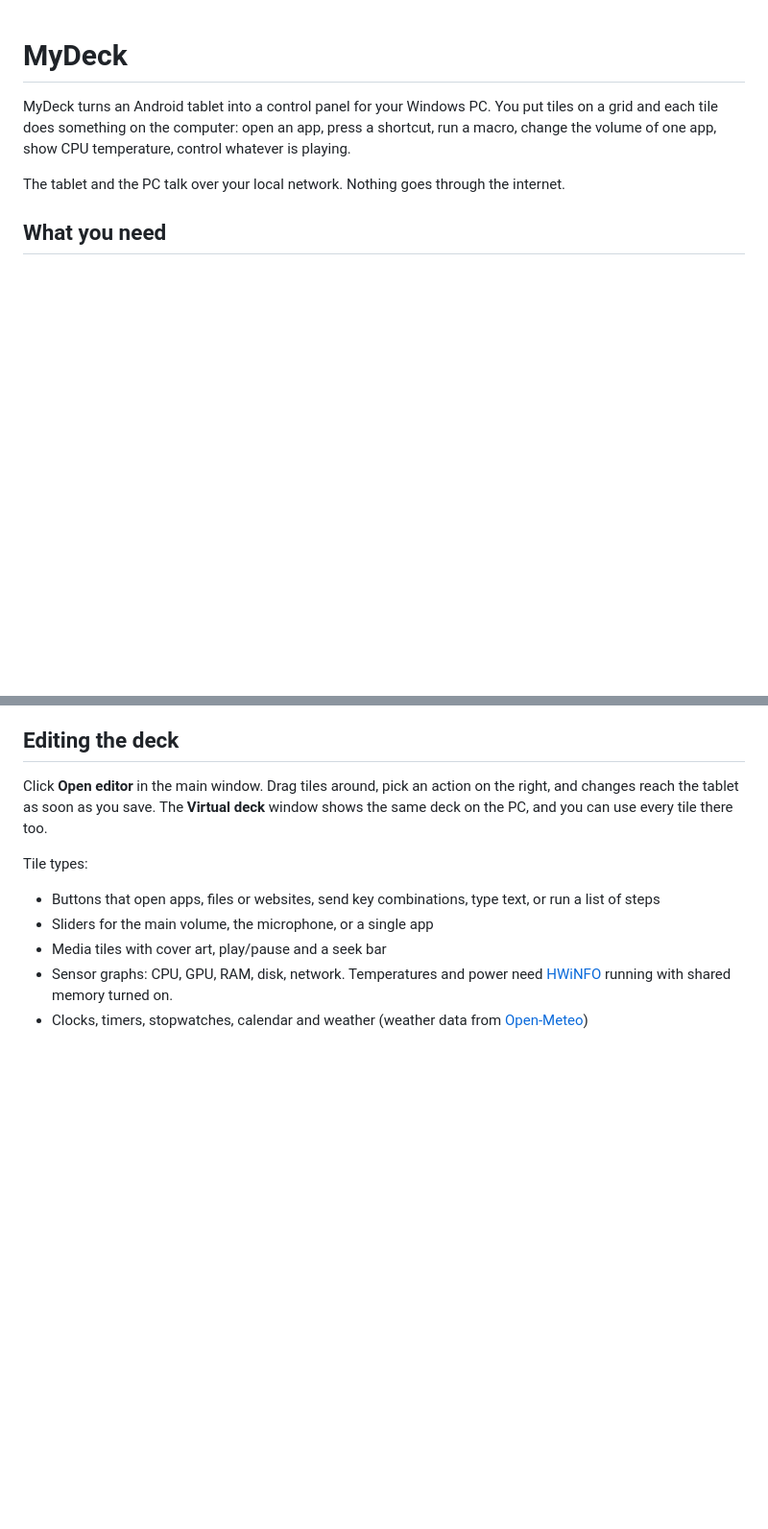
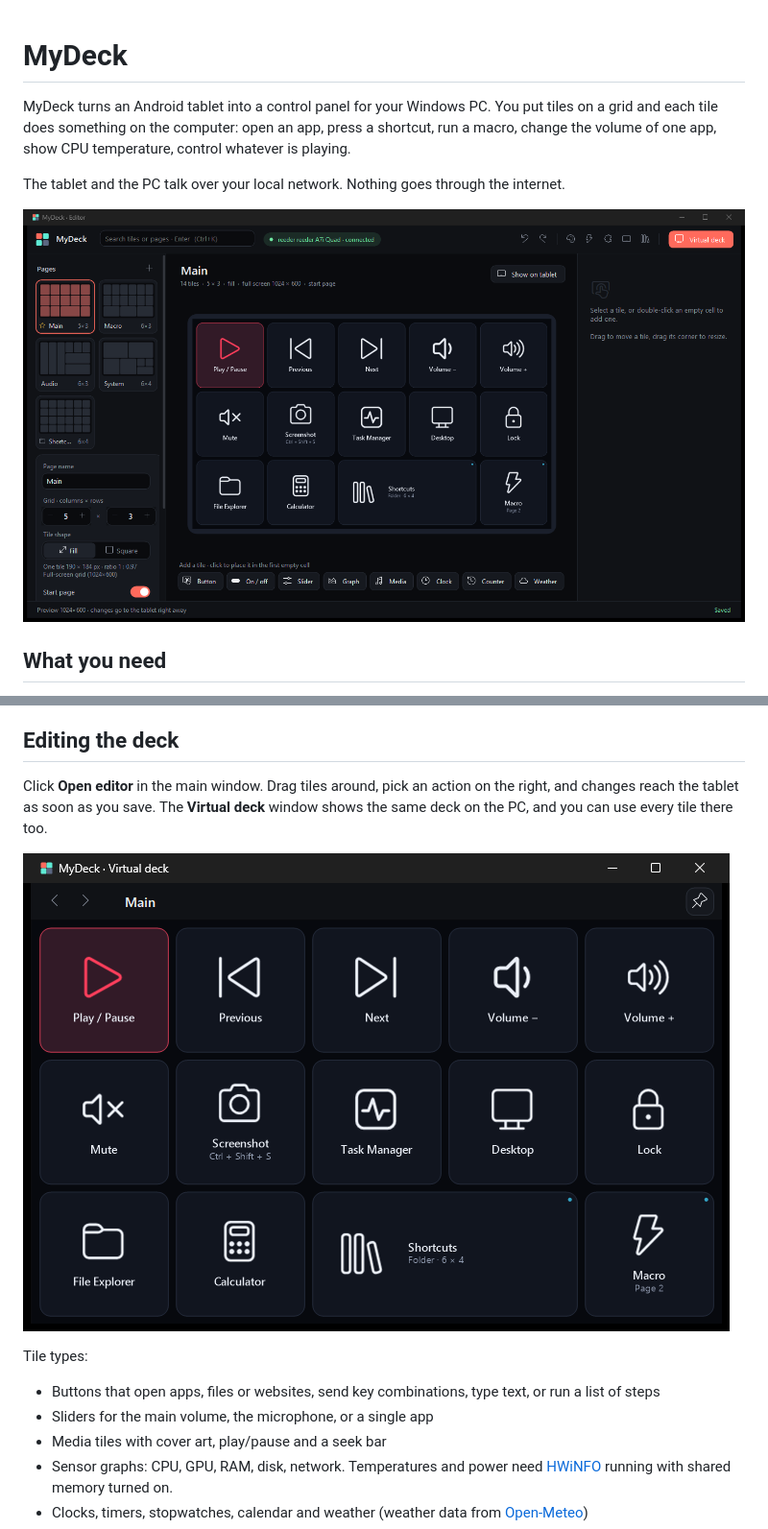
Before and after one commit to harun-mutlu/MyDeck, a Markdown page: README.md, 2 parts joined by grey strips. Shown at 96% size. Drawn GitHub-style; pictures changed too: docs/editor.png (added), docs/virtual-deck.png (added); blank space fills up the shorter version.

Commit message:
Add screenshots to the README

```diff
--- a/README.md
+++ b/README.md
@@ -3,6 +3,8 @@
 MyDeck turns an Android tablet into a control panel for your Windows PC. You put tiles on a grid and each tile does something on the computer: open an app, press a shortcut, run a macro, change the volume of one app, show CPU temperature, control whatever is playing.
 
 The tablet and the PC talk over your local network. Nothing goes through the internet.
+
+![The MyDeck editor with the sample deck](docs/editor.png)
 
 ## What you need
 
@@ -22,6 +24,8 @@ If the tablet can't find the PC (some routers block broadcast traffic), long-pre
 ## Editing the deck
 
 Click **Open editor** in the main window. Drag tiles around, pick an action on the right, and changes reach the tablet as soon as you save. The **Virtual deck** window shows the same deck on the PC, and you can use every tile there too.
+
+![The virtual deck window](docs/virtual-deck.png)
 
 Tile types:
 
```
